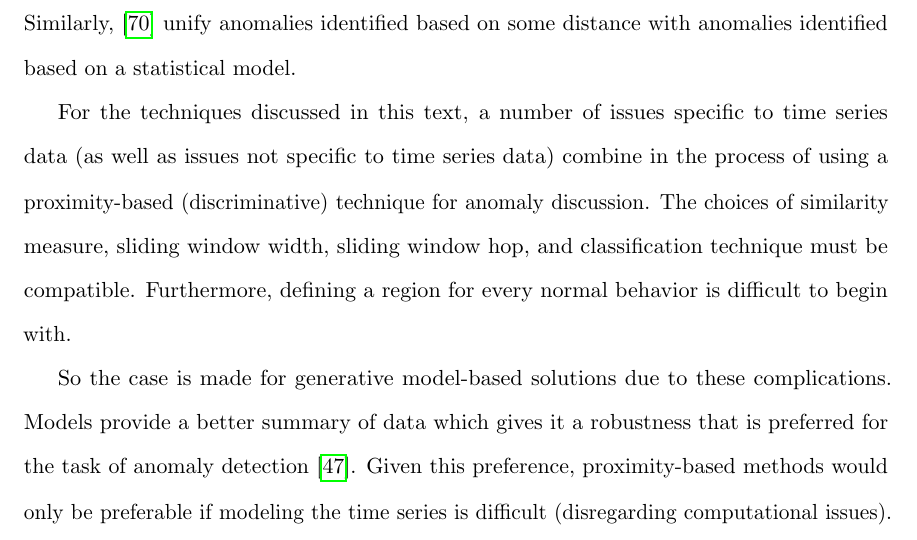
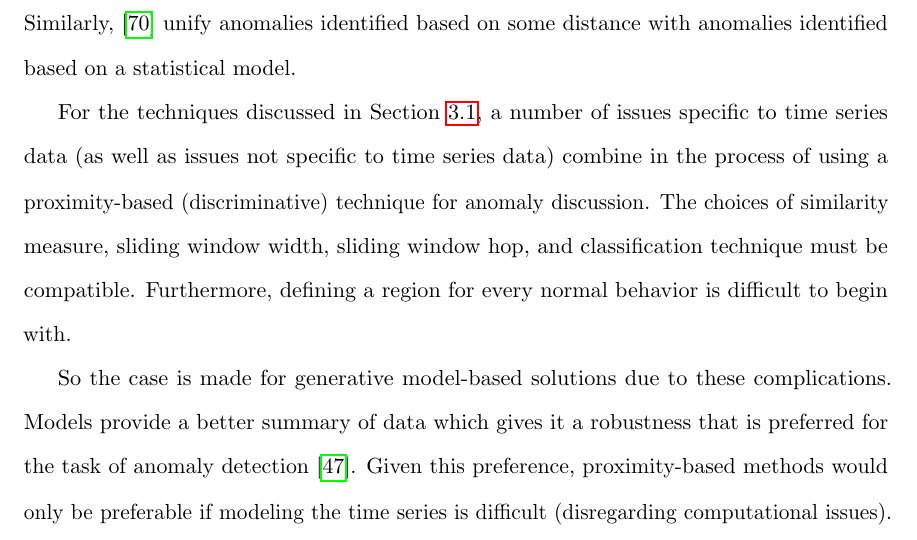
Before and after one commit to majidaldo/tsad-docs, a LaTeX thesis (thesis.tex, which reads ad.tex): part of page 32 of 96, cut so that both start at the same text. Compiled offline with pdfLaTeX.

Commit message:
reference to pertinent text

```diff
--- a/ad.tex
+++ b/ad.tex
@@ -399,7 +399,7 @@ Some general comments can be made regarding the strengths and weaknesses of gene
 
 Exceptionally however, \cite{Schubert2014} outlines a theoretical framework for local outlier detection in which different methods are assessed in this common view. Perhaps surprisingly, different methods were found to be similar including those used in quite different application domains. Similarly, \cite{knorr1997unified} unify anomalies identified based on some distance with anomalies identified based on a statistical model.
 
-For the techniques discussed in this text, a number of issues specific to time series data (as well as issues not specific to time series data) combine in the process of using a proximity-based (discriminative) technique for anomaly discussion. The choices of similarity measure, sliding window width, sliding window hop, and classification technique must be compatible. Furthermore, defining a region for every normal behavior is difficult to begin with.
+For the techniques discussed in Section \ref{sec:adproximity}, a number of issues specific to time series data (as well as issues not specific to time series data) combine in the process of using a proximity-based (discriminative) technique for anomaly discussion. The choices of similarity measure, sliding window width, sliding window hop, and classification technique must be compatible. Furthermore, defining a region for every normal behavior is difficult to begin with.
 
 So the case is made for generative model-based solutions due to these complications. Models provide a better summary of data which gives it a robustness that is preferred for the task of anomaly detection \cite{Ngkvist2014}. Given this preference, proximity-based methods would only be preferable if modeling the time series is difficult (disregarding computational issues).
 
```
